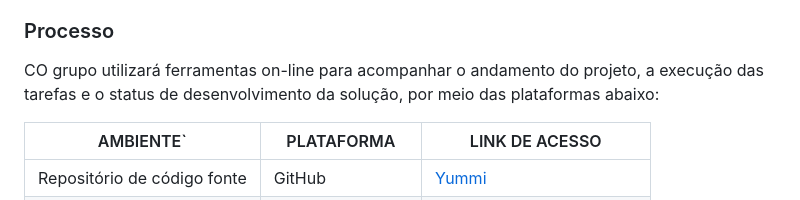
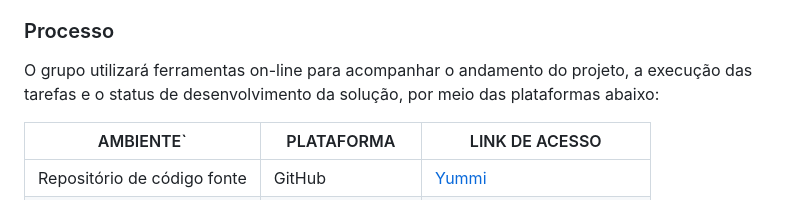
Before and after one commit to ICEI-PUC-Minas-PMV-ADS/pmv-ads-2023-2-e4-proj-infra-t6-yummi, a Markdown page: docs/03-Metodologia.md, the part around the change. Rendered like a GitHub page.

```diff
--- a/docs/03-Metodologia.md
+++ b/docs/03-Metodologia.md
@@ -60,7 +60,7 @@ etiquetas:
 
 ### Processo
 
-CO grupo utilizará ferramentas on-line para acompanhar o andamento do projeto, a execução das tarefas e o status de desenvolvimento da solução, por meio das plataformas abaixo:
+O grupo utilizará ferramentas on-line para acompanhar o andamento do projeto, a execução das tarefas e o status de desenvolvimento da solução, por meio das plataformas abaixo:
 
 |         AMBIENTE`          |        PLATAFORMA         |                  LINK DE ACESSO                               |
 |----------------------------|---------------------------|---------------------------------------------------------------|
```
